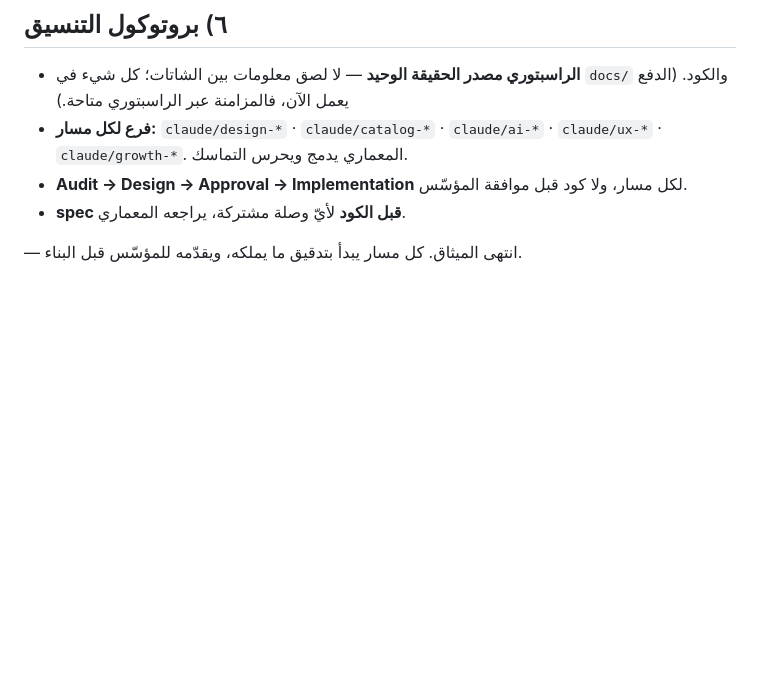
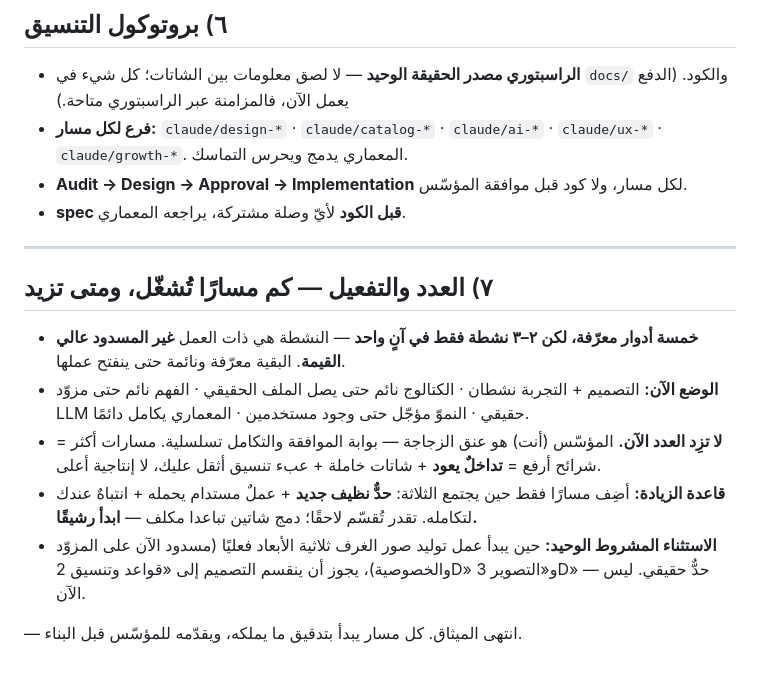
Before and after one commit to kalifah57/Furn-App, a Markdown page: docs/agent_workstreams.md, the part around the change. Drawn GitHub-style; blank space fills up the shorter version.

Commit message:
docs(org): sizing & activation — run 2-3 active, add a chat only on a real new seam
Captures the count decision: five roles defined, but only 2-3 active at
once (the unblocked, high-value ones); the founder's serial approval and
integration is the real bottleneck, so more chats means thinner slices,
returning overlap, and idle capacity — not throughput. Adds the rule for
when a sixth is justified (a genuinely new seam carrying sustained work),
and the one conditional split (3D image-gen off Design) once that work
unblocks.

Co-Authored-By: Claude Opus 4.8 <noreply@anthropic.com>
Claude-Session: https://claude.ai/code/session_01LRdB4qZd5H5CHun7KKqsuq

```diff
--- a/docs/agent_workstreams.md
+++ b/docs/agent_workstreams.md
@@ -127,4 +127,21 @@ Clean Architecture، mock-first. المحرّك صرف (يفرضه `test/analyti
 - **Audit → Design → Approval → Implementation** لكل مسار، ولا كود قبل موافقة المؤسّس.
 - **spec قبل الكود** لأيّ وصلة مشتركة، يراجعه المعماري.
 
+---
+
+## ٧) العدد والتفعيل — كم مسارًا تُشغّل، ومتى تزيد
+- **خمسة أدوار معرّفة، لكن ٢–٣ نشطة فقط في آنٍ واحد** — النشطة هي ذات العمل
+  **غير المسدود عالي القيمة**. البقية معرّفة ونائمة حتى ينفتح عملها.
+- **الوضع الآن:** التصميم + التجربة نشطان · الكتالوج نائم حتى يصل الملف الحقيقي ·
+  الفهم نائم حتى مزوّد LLM حقيقي · النموّ مؤجّل حتى وجود مستخدمين · المعماري يكامل دائمًا.
+- **لا تزِد العدد الآن.** المؤسّس (أنت) هو عنق الزجاجة — بوابة الموافقة والتكامل
+  تسلسلية. مسارات أكثر = شرائح أرفع = **تداخلٌ يعود** + شاتات خاملة + عبء تنسيق أثقل
+  عليك، لا إنتاجية أعلى.
+- **قاعدة الزيادة:** أضِف مسارًا فقط حين يجتمع الثلاثة: **حدٌّ نظيف جديد** + عملٌ
+  مستدام يحمله + انتباهٌ عندك لتكامله. تقدر تُقسّم لاحقًا؛ دمج شاتين تباعدا مكلف —
+  **ابدأ رشيقًا.**
+- **الاستثناء المشروط الوحيد:** حين يبدأ عمل توليد صور الغرف ثلاثية الأبعاد فعليًا
+  (مسدود الآن على المزوّد والخصوصية)، يجوز أن ينقسم التصميم إلى «قواعد وتنسيق 2D»
+  و«التصوير 3D» — حدٌّ حقيقي. ليس الآن.
+
 — انتهى الميثاق. كل مسار يبدأ بتدقيق ما يملكه، ويقدّمه للمؤسّس قبل البناء.
```
